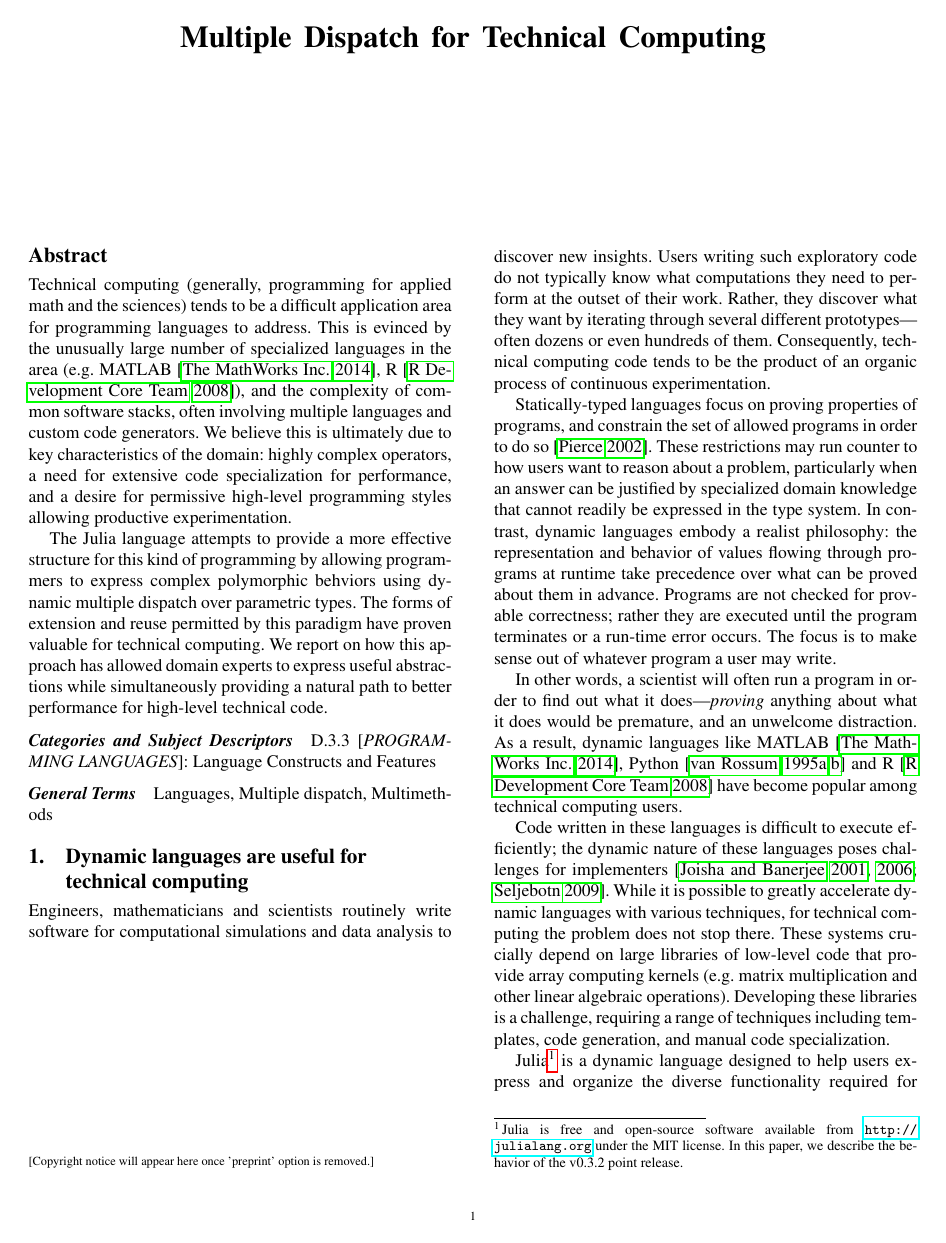
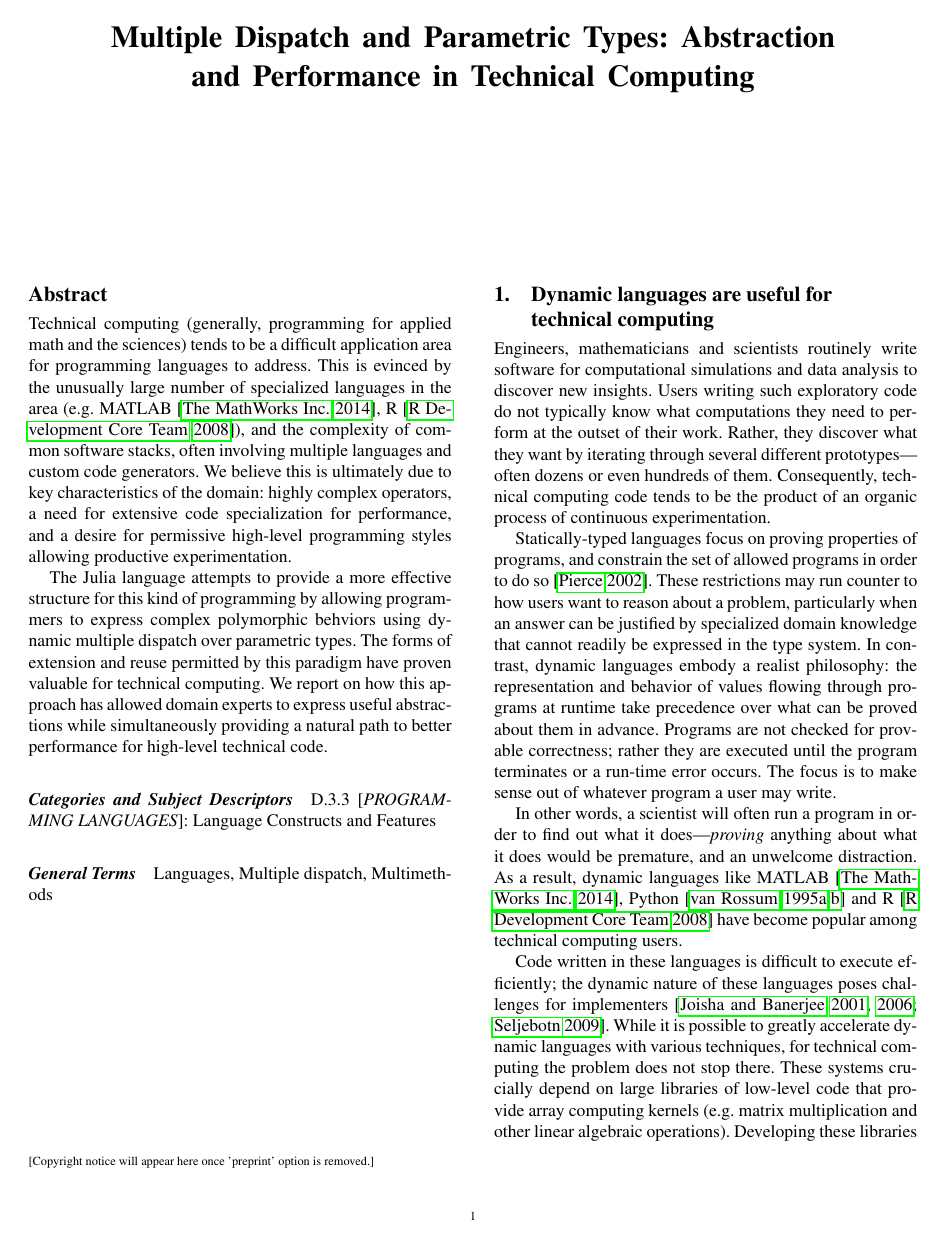
Before and after one commit to jiahao/julia-type-system, a LaTeX paper (pldi2015/pldi2015.tex): page 1 of 12. Compiled offline with pdfLaTeX; a missing font is replaced by an installed copy or a similar font.

Commit message:
new title

```diff
--- a/pldi2015/pldi2015.tex
+++ b/pldi2015/pldi2015.tex
@@ -23,7 +23,7 @@
 %\titlebanner{banner above paper title}        % These are ignored unless
 \preprintfooter{DRAFT - do not distribute}   % 'preprint' option specified.
 
-\title{Multiple Dispatch for Technical Computing}
+\title{Multiple Dispatch and Parametric Types: Abstraction and Performance in Technical Computing}
 %\subtitle{Subtitle Text, if any}
 
 %\authorinfo{Jeff Bezanson \and Jake Bolewski \and Jiahao Chen \and Stefan Karpinski \and Jean Yang \and Alan Edelman}
```
